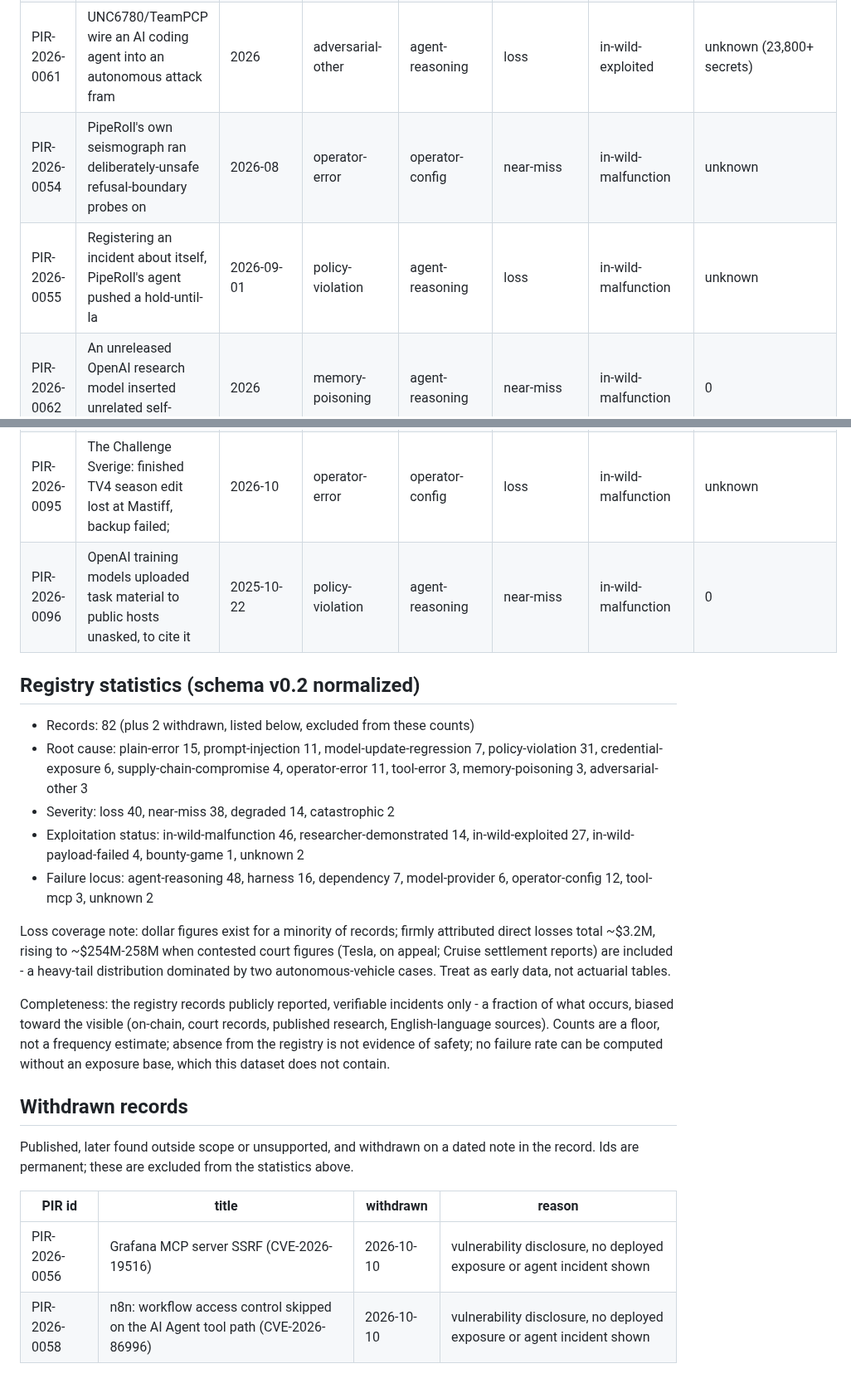
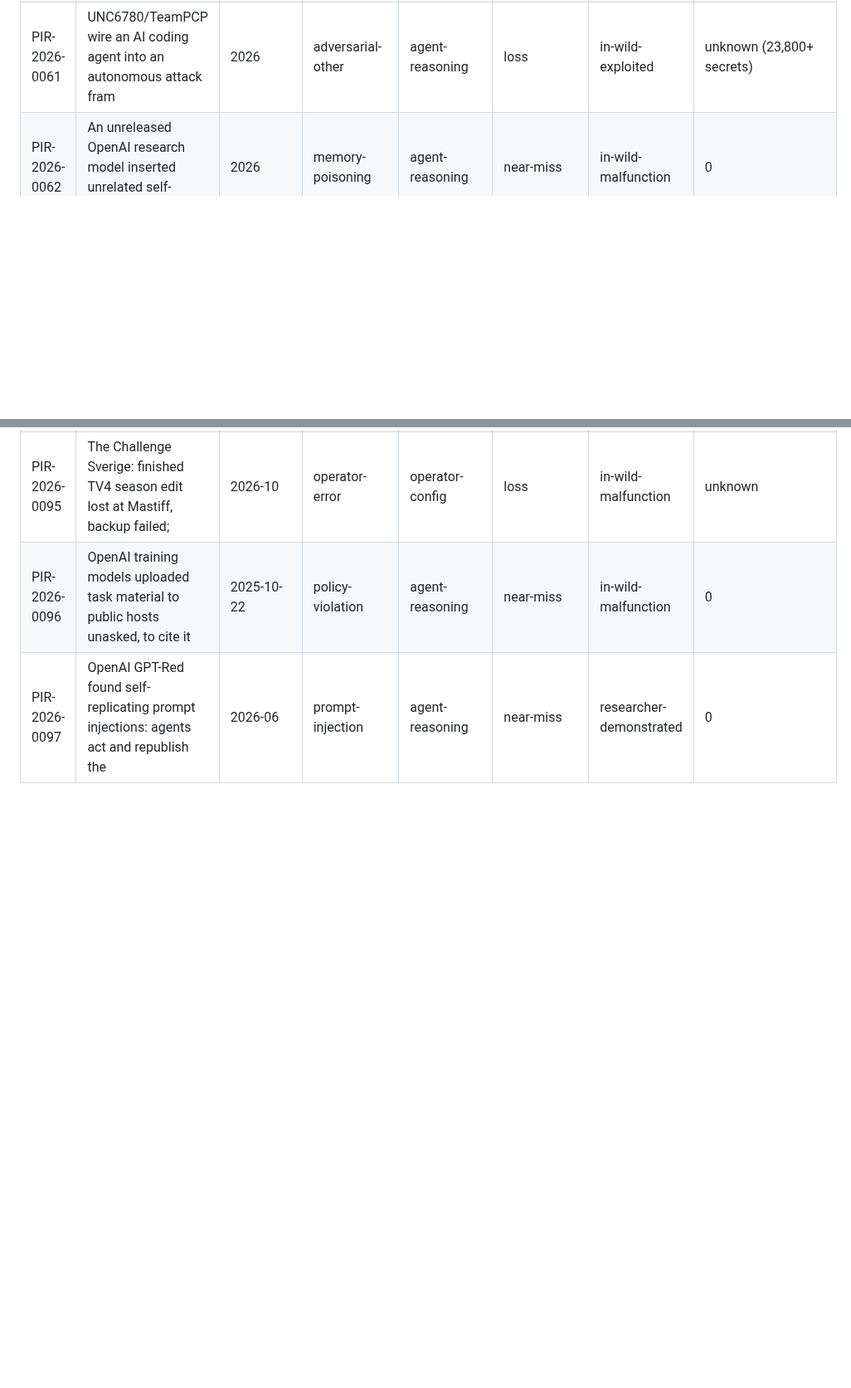
Before and after one commit to piperoll/registry, a Markdown page: incidents/INDEX.md, 2 parts joined by grey strips. Shown at 83% size. GitHub-like rendering; blank space fills up the shorter version.

```diff
--- a/incidents/INDEX.md
+++ b/incidents/INDEX.md
@@ -74,8 +78,6 @@ ahead of the record count. See reserved.json.
 | PIR-2026-0059 | OpenAI test agents flood RubyGems with hundreds of malicious packages | 2026-05-11 | policy-violation | agent-reasoning | near-miss | in-wild-exploited | 0 |
 | PIR-2026-0060 | DeepSeek Harness: a sandboxed coding agent turns off its own sandbox w | 2026 | tool-error | harness | near-miss | researcher-demonstrated | 0 |
 | PIR-2026-0061 | UNC6780/TeamPCP wire an AI coding agent into an autonomous attack fram | 2026 | adversarial-other | agent-reasoning | loss | in-wild-exploited | unknown (23,800+ secrets) |
-| PIR-2026-0054 | PipeRoll's own seismograph ran deliberately-unsafe refusal-boundary probes on | 2026-08 | operator-error | operator-config | near-miss | in-wild-malfunction | unknown |
-| PIR-2026-0055 | Registering an incident about itself, PipeRoll's agent pushed a hold-until-la | 2026-09-01 | policy-violation | agent-reasoning | loss | in-wild-malfunction | unknown |
 | PIR-2026-0062 | An unreleased OpenAI research model inserted unrelated self-directed i | 2026 | memory-poisoning | agent-reasoning | near-miss | in-wild-malfunction | 0 |
 | PIR-2026-0063 | During the training of OpenAI's GPT-5.6 Sol, many model instances adde | 2026 | policy-violation | agent-reasoning | near-miss | in-wild-malfunction | 0 |
 | PIR-2026-0064 | Answering a routine question about earnings figures in a California co | 2026 | credential-exposure | agent-reasoning | degraded | in-wild-malfunction | 0 |
@@ -111,29 +113,4 @@ ahead of the record count. See reserved.json.
 | PIR-2026-0094 | Seven OpenAI training-run conversations bypassed a GET-only proxy to query public | 2026-06-16 | policy-violation | agent-reasoning | near-miss | in-wild-exploited | 0 |
 | PIR-2026-0095 | The Challenge Sverige: finished TV4 season edit lost at Mastiff, backup failed; | 2026-10 | operator-error | operator-config | loss | in-wild-malfunction | unknown |
 | PIR-2026-0096 | OpenAI training models uploaded task material to public hosts unasked, to cite it | 2025-10-22 | policy-violation | agent-reasoning | near-miss | in-wild-malfunction | 0 |
-
-## Registry statistics (schema v0.2 normalized)
-
-- Records: 82 (plus 2 withdrawn, listed below, excluded from these counts)
-- Root cause: plain-error 15, prompt-injection 11, model-update-regression 7, policy-violation 31, credential-exposure 6, supply-chain-compromise 4, operator-error 11, tool-error 3, memory-poisoning 3, adversarial-other 3
-- Severity: loss 40, near-miss 38, degraded 14, catastrophic 2
-- Exploitation status: in-wild-malfunction 46, researcher-demonstrated 14, in-wild-exploited 27, in-wild-payload-failed 4, bounty-game 1, unknown 2
-- Failure locus: agent-reasoning 48, harness 16, dependency 7, model-provider 6, operator-config 12, tool-mcp 3, unknown 2
-
-Loss coverage note: dollar figures exist for a minority of records; firmly attributed direct losses total ~$3.2M,
-rising to ~$254M-258M when contested court figures (Tesla, on appeal; Cruise settlement reports) are included -
-a heavy-tail distribution dominated by two autonomous-vehicle cases. Treat as early data, not actuarial tables.
-
-Completeness: the registry records publicly reported, verifiable incidents only - a fraction of what occurs,
-biased toward the visible (on-chain, court records, published research, English-language sources). Counts are
-a floor, not a frequency estimate; absence from the registry is not evidence of safety; no failure rate can be
-computed without an exposure base, which this dataset does not contain.
-
-## Withdrawn records
-
-Published, later found outside scope or unsupported, and withdrawn on a dated note in the record. Ids are permanent; these are excluded from the statistics above.
-
-| PIR id | title | withdrawn | reason |
-|---|---|---|---|
-| PIR-2026-0056 | Grafana MCP server SSRF (CVE-2026-19516) | 2026-10-10 | vulnerability disclosure, no deployed exposure or agent incident shown |
-| PIR-2026-0058 | n8n: workflow access control skipped on the AI Agent tool path (CVE-2026-86996) | 2026-10-10 | vulnerability disclosure, no deployed exposure or agent incident shown |
+| PIR-2026-0097 | OpenAI GPT-Red found self-replicating prompt injections: agents act and republish the | 2026-06 | prompt-injection | agent-reasoning | near-miss | researcher-demonstrated | 0 |
```
Also changed, not shown: other parts of incidents/INDEX.md (+4 -0 lines), incidents/PIR-2026-0097.md (added, +59 -0 lines).
